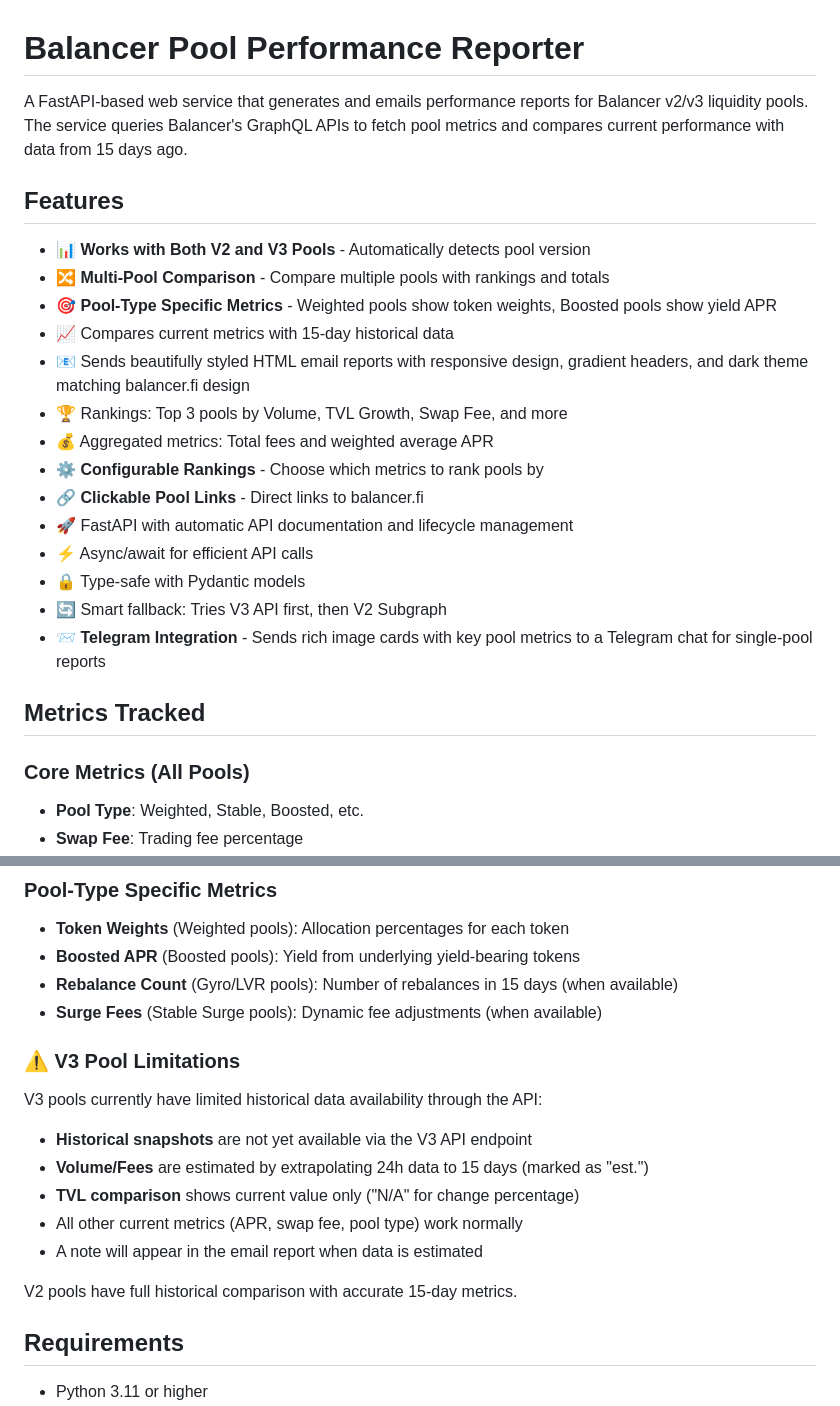
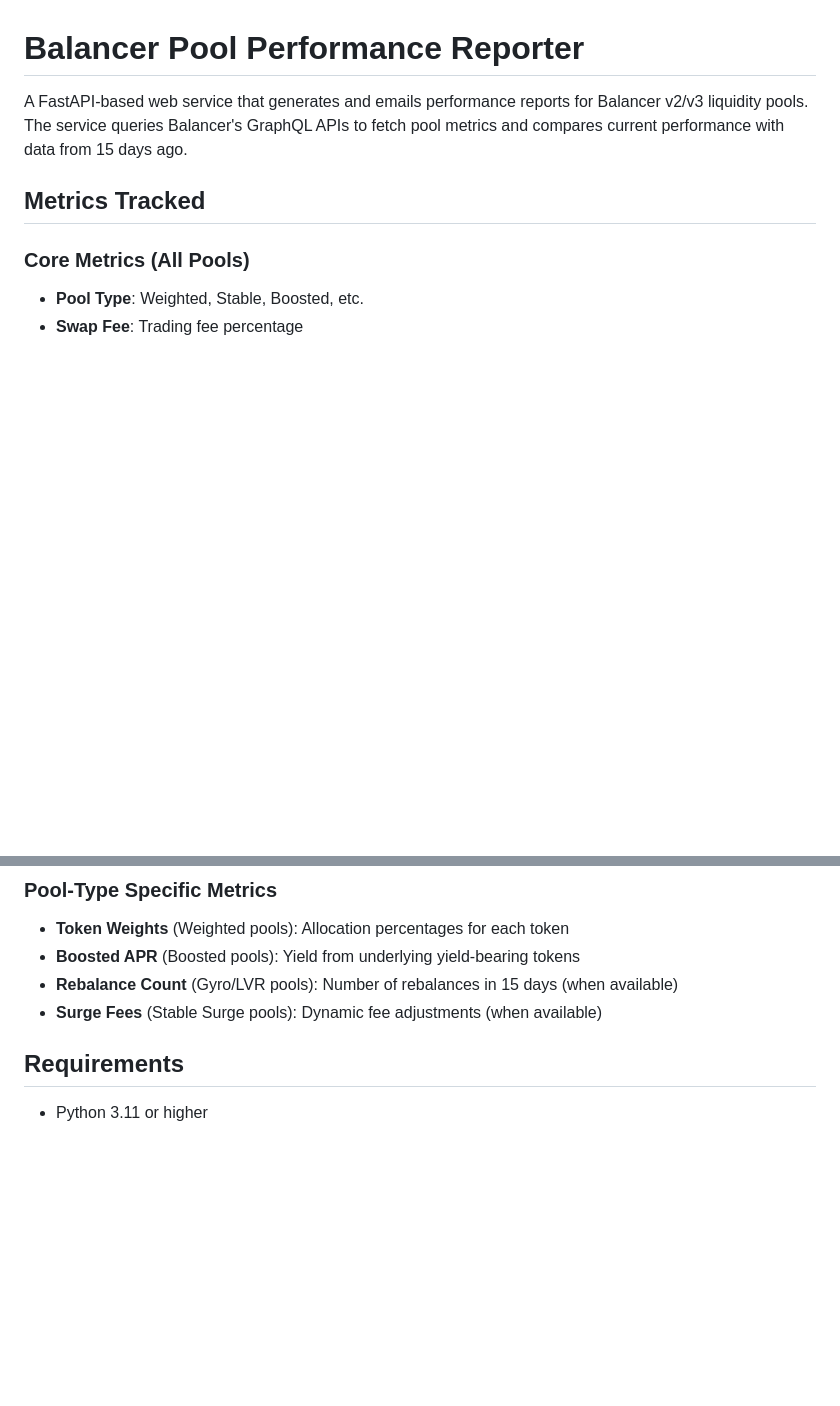
Before and after one commit to gustavobftorres/pool-report, a Markdown page: README.md, 2 parts joined by grey strips. Drawn GitHub-style; blank space fills up the shorter version.

Commit message:
Update README to remove features and V3 limitations
Removed features section and V3 pool limitations from README.

```diff
--- a/README.md
+++ b/README.md
@@ -1,23 +1,6 @@
 # Balancer Pool Performance Reporter
 
 A FastAPI-based web service that generates and emails performance reports for Balancer v2/v3 liquidity pools. The service queries Balancer's GraphQL APIs to fetch pool metrics and compares current performance with data from 15 days ago.
-
-## Features
-
-- 📊 **Works with Both V2 and V3 Pools** - Automatically detects pool version
-- 🔀 **Multi-Pool Comparison** - Compare multiple pools with rankings and totals
-- 🎯 **Pool-Type Specific Metrics** - Weighted pools show token weights, Boosted pools show yield APR
-- 📈 Compares current metrics with 15-day historical data
-- 📧 Sends beautifully styled HTML email reports with responsive design, gradient headers, and dark theme matching balancer.fi design
-- 🏆 Rankings: Top 3 pools by Volume, TVL Growth, Swap Fee, and more
-- 💰 Aggregated metrics: Total fees and weighted average APR
-- ⚙️ **Configurable Rankings** - Choose which metrics to rank pools by
-- 🔗 **Clickable Pool Links** - Direct links to balancer.fi
-- 🚀 FastAPI with automatic API documentation and lifecycle management
-- ⚡ Async/await for efficient API calls
-- 🔒 Type-safe with Pydantic models
-- 🔄 Smart fallback: Tries V3 API first, then V2 Subgraph
-- 📨 **Telegram Integration** - Sends rich image cards with key pool metrics to a Telegram chat for single-pool reports
 
 ## Metrics Tracked
 
@@ -34,16 +17,6 @@ A FastAPI-based web service that generates and emails performance reports for Ba
 - **Boosted APR** (Boosted pools): Yield from underlying yield-bearing tokens
 - **Rebalance Count** (Gyro/LVR pools): Number of rebalances in 15 days (when available)
 - **Surge Fees** (Stable Surge pools): Dynamic fee adjustments (when available)
-
-### ⚠️ V3 Pool Limitations
-V3 pools currently have limited historical data availability through the API:
-- **Historical snapshots** are not yet available via the V3 API endpoint
-- **Volume/Fees** are estimated by extrapolating 24h data to 15 days (marked as "est.")
-- **TVL comparison** shows current value only ("N/A" for change percentage)
-- All other current metrics (APR, swap fee, pool type) work normally
-- A note will appear in the email report when data is estimated
-
-V2 pools have full historical comparison with accurate 15-day metrics.
 
 ## Requirements
 
```
